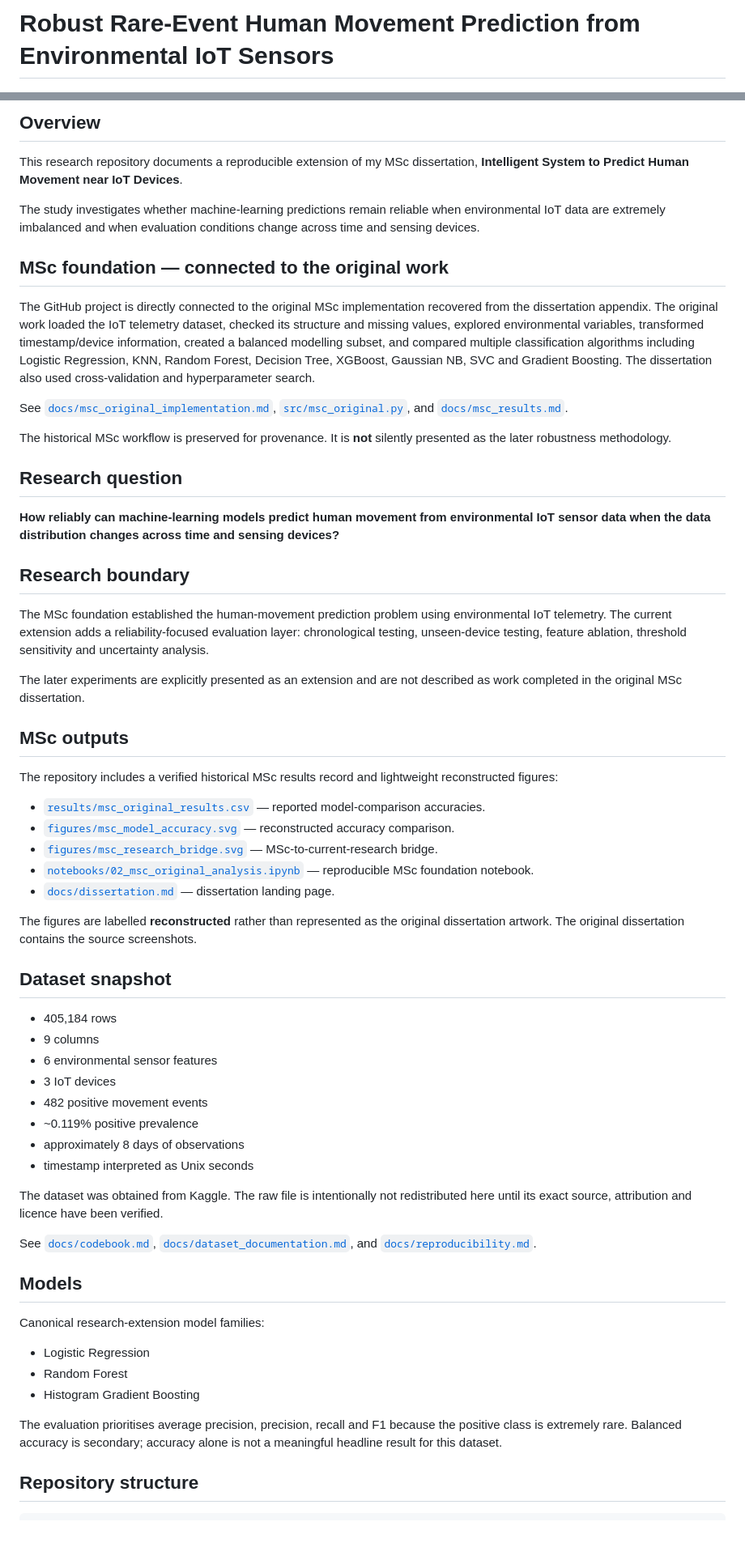
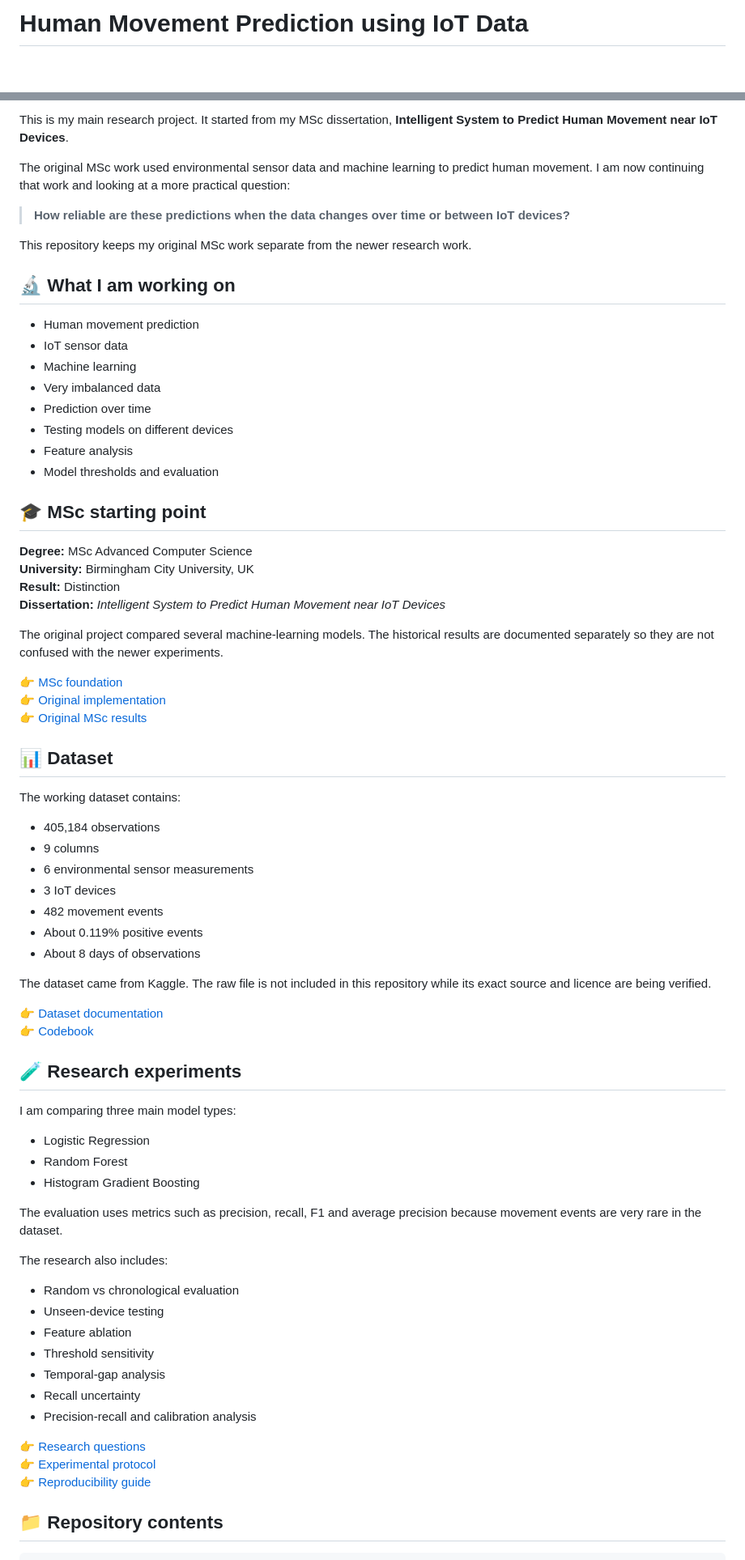
Before and after one commit to kaashgarg19/kaashgarg19, a Markdown page: research/iot-human-movement-prediction/README.md, 2 parts joined by grey strips. Shown at 81% size. Drawn GitHub-style; blank space fills up the shorter version.

Commit message:
Simplify flagship research README for a natural portfolio presentation

````diff
--- a/research/iot-human-movement-prediction/README.md
+++ b/research/iot-human-movement-prediction/README.md
@@ -1,2 +1,2 @@
-# Robust Rare-Event Human Movement Prediction from Environmental IoT Sensors
+# Human Movement Prediction using IoT Data
 
@@ -4,65 +4,77 @@
 
-## Overview
+This is my main research project. It started from my MSc dissertation, **Intelligent System to Predict Human Movement near IoT Devices**.
 
-This research repository documents a reproducible extension of my MSc dissertation, **Intelligent System to Predict Human Movement near IoT Devices**.
+The original MSc work used environmental sensor data and machine learning to predict human movement. I am now continuing that work and looking at a more practical question:
 
-The study investigates whether machine-learning predictions remain reliable when environmental IoT data are extremely imbalanced and when evaluation conditions change across time and sensing devices.
+> **How reliable are these predictions when the data changes over time or between IoT devices?**
 
-## MSc foundation — connected to the original work
+This repository keeps my original MSc work separate from the newer research work.
 
-The GitHub project is directly connected to the original MSc implementation recovered from the dissertation appendix. The original work loaded the IoT telemetry dataset, checked its structure and missing values, explored environmental variables, transformed timestamp/device information, created a balanced modelling subset, and compared multiple classification algorithms including Logistic Regression, KNN, Random Forest, Decision Tree, XGBoost, Gaussian NB, SVC and Gradient Boosting. The dissertation also used cross-validation and hyperparameter search.
+## 🔬 What I am working on
 
-See [`docs/msc_original_implementation.md`](docs/msc_original_implementation.md), [`src/msc_original.py`](src/msc_original.py), and [`docs/msc_results.md`](docs/msc_results.md).
+- Human movement prediction
+- IoT sensor data
+- Machine learning
+- Very imbalanced data
+- Prediction over time
+- Testing models on different devices
+- Feature analysis
+- Model thresholds and evaluation
 
-The historical MSc workflow is preserved for provenance. It is **not** silently presented as the later robustness methodology.
+## 🎓 MSc starting point
 
-## Research question
+**Degree:** MSc Advanced Computer Science
+**University:** Birmingham City University, UK
+**Result:** Distinction
+**Dissertation:** *Intelligent System to Predict Human Movement near IoT Devices*
 
-**How reliably can machine-learning models predict human movement from environmental IoT sensor data when the data distribution changes across time and sensing devices?**
+The original project compared several machine-learning models. The historical results are documented separately so they are not confused with the newer experiments.
 
-## Research boundary
+👉 [MSc foundation](docs/msc_foundation.md)
+👉 [Original implementation](docs/msc_original_implementation.md)
+👉 [Original MSc results](docs/msc_results.md)
 
-The MSc foundation established the human-movement prediction problem using environmental IoT telemetry. The current extension adds a reliability-focused evaluation layer: chronological testing, unseen-device testing, feature ablation, threshold sensitivity and uncertainty analysis.
+## 📊 Dataset
 
-The later experiments are explicitly presented as an extension and are not described as work completed in the original MSc dissertation.
+The working dataset contains:
 
-## MSc outputs
+- 405,184 observations
+- 9 columns
+- 6 environmental sensor measurements
+- 3 IoT devices
+- 482 movement events
+- About 0.119% positive events
+- About 8 days of observations
 
-The repository includes a verified historical MSc results record and lightweight reconstructed figures:
+The dataset came from Kaggle. The raw file is not included in this repository while its exact source and licence are being verified.
 
-- [`results/msc_original_results.csv`](results/msc_original_results.csv) — reported model-comparison accuracies.
-- [`figures/msc_model_accuracy.svg`](figures/msc_model_accuracy.svg) — reconstructed accuracy comparison.
-- [`figures/msc_research_bridge.svg`](figures/msc_research_bridge.svg) — MSc-to-current-research bridge.
-- [`notebooks/02_msc_original_analysis.ipynb`](notebooks/02_msc_original_analysis.ipynb) — reproducible MSc foundation notebook.
-- [`docs/dissertation.md`](docs/dissertation.md) — dissertation landing page.
+👉 [Dataset documentation](docs/dataset_documentation.md)
+👉 [Codebook](docs/codebook.md)
 
-The figures are labelled **reconstructed** rather than represented as the original dissertation artwork. The original dissertation contains the source screenshots.
+## 🧪 Research experiments
 
-## Dataset snapshot
-
-- 405,184 rows
-- 9 columns
-- 6 environmental sensor features
-- 3 IoT devices
-- 482 positive movement events
-- ~0.119% positive prevalence
-- approximately 8 days of observations
-- timestamp interpreted as Unix seconds
-
-The dataset was obtained from Kaggle. The raw file is intentionally not redistributed here until its exact source, attribution and licence have been verified.
-
-See [`docs/codebook.md`](docs/codebook.md), [`docs/dataset_documentation.md`](docs/dataset_documentation.md), and [`docs/reproducibility.md`](docs/reproducibility.md).
-
-## Models
-
-Canonical research-extension model families:
+I am comparing three main model types:
 
 - Logistic Regression
 - Random Forest
 - Histogram Gradient Boosting
 
-The evaluation prioritises average precision, precision, recall and F1 because the positive class is extremely rare. Balanced accuracy is secondary; accuracy alone is not a meaningful headline result for this dataset.
+The evaluation uses metrics such as precision, recall, F1 and average precision because movement events are very rare in the dataset.
 
-## Repository structure
+The research also includes:
+
+- Random vs chronological evaluation
+- Unseen-device testing
+- Feature ablation
+- Threshold sensitivity
+- Temporal-gap analysis
+- Recall uncertainty
+- Precision-recall and calibration analysis
+
+👉 [Research questions](docs/research_questions.md)
+👉 [Experimental protocol](docs/experimental_protocol.md)
+👉 [Reproducibility guide](docs/reproducibility.md)
+
+## 📁 Repository contents
 
 ```text
````
Also changed, not shown: other parts of research/iot-human-movement-prediction/README.md (+25 -86 lines).
